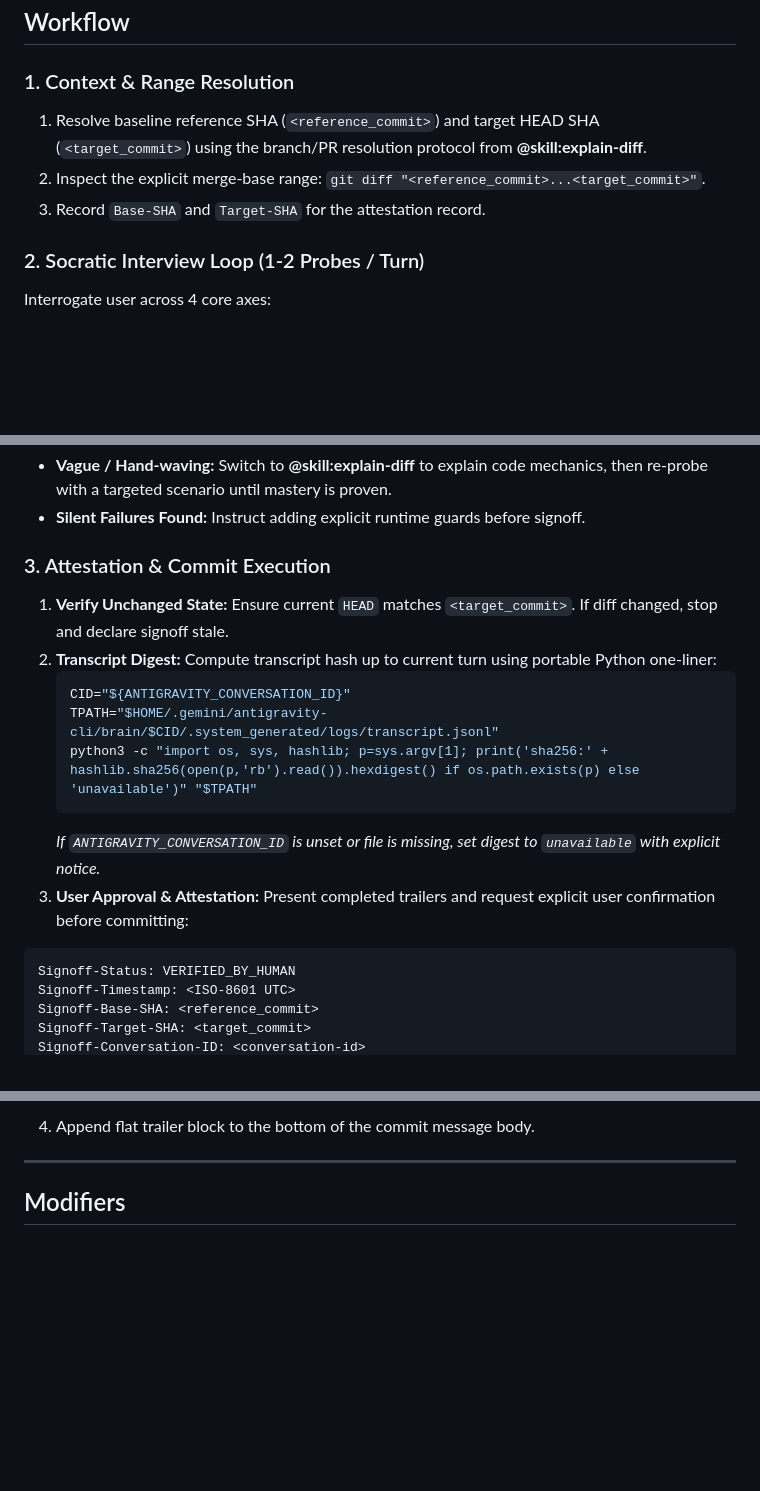
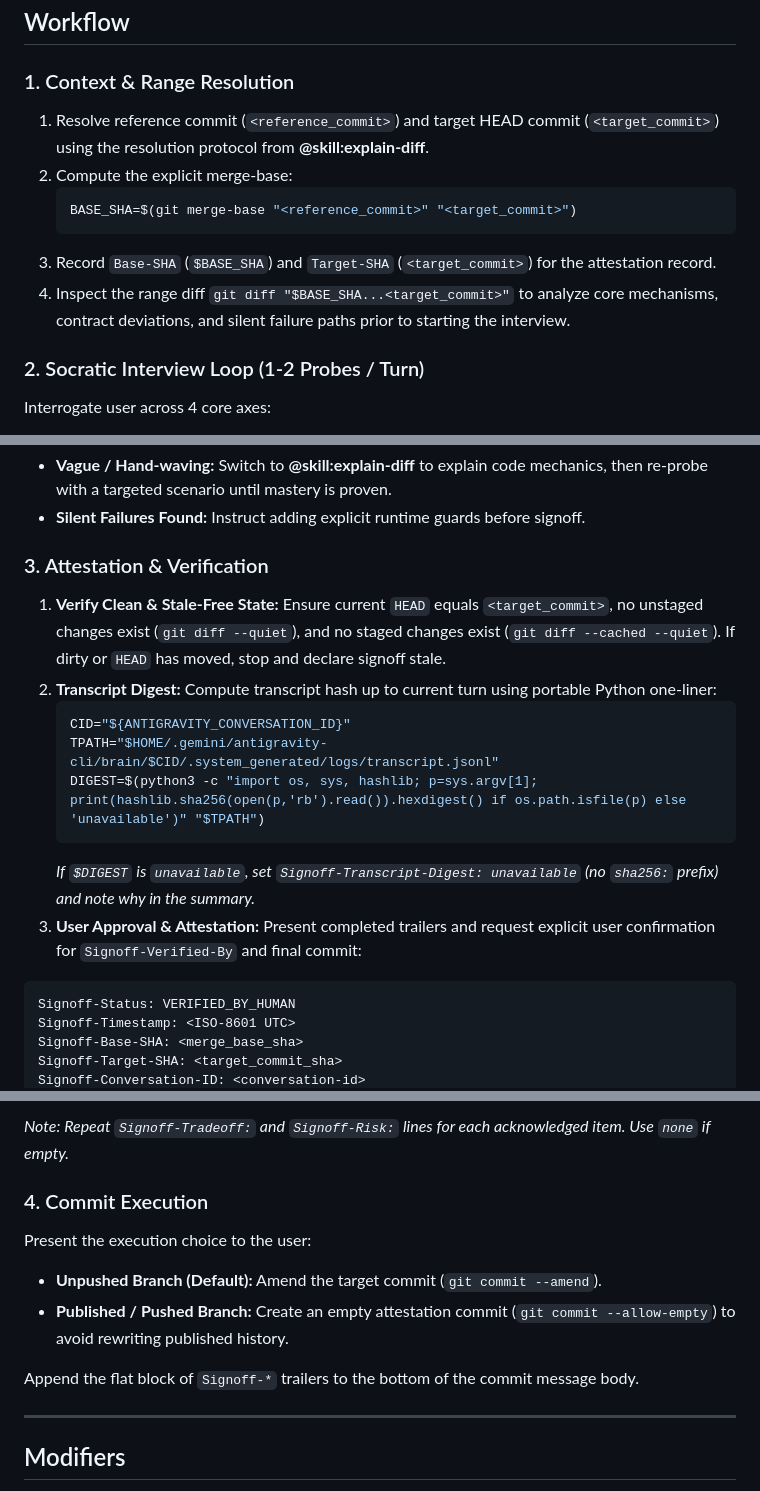
Before and after one commit to jerrylin96/signoff, a Markdown page: skills/signoff/SKILL.md, 3 parts joined by grey strips. Rendered like a GitHub page; blank space fills up the shorter version.

Commit message:
feat(signoff): incorporate merge-base resolution, working tree validation, and digest fixes

````diff
--- a/skills/signoff/SKILL.md
+++ b/skills/signoff/SKILL.md
@@ -17,9 +17,13 @@ Intentional trade-offs (e.g. surrogates violating exact domain laws for speed) p
 ## Workflow
 
 ### 1. Context & Range Resolution
-1. Resolve baseline reference SHA (`<reference_commit>`) and target HEAD SHA (`<target_commit>`) using the branch/PR resolution protocol from **@skill:explain-diff**.
-2. Inspect the explicit merge-base range: `git diff "<reference_commit>...<target_commit>"`.
-3. Record `Base-SHA` and `Target-SHA` for the attestation record.
+1. Resolve reference commit (`<reference_commit>`) and target HEAD commit (`<target_commit>`) using the resolution protocol from **@skill:explain-diff**.
+2. Compute the explicit merge-base:
+   ```bash
+   BASE_SHA=$(git merge-base "<reference_commit>" "<target_commit>")
+   ```
+3. Record `Base-SHA` (`$BASE_SHA`) and `Target-SHA` (`<target_commit>`) for the attestation record.
+4. Inspect the range diff `git diff "$BASE_SHA...<target_commit>"` to analyze core mechanisms, contract deviations, and silent failure paths prior to starting the interview.
 
 ### 2. Socratic Interview Loop (1-2 Probes / Turn)
 Interrogate user across 4 core axes:
@@ -32,21 +36,22 @@ Interrogate user across 4 core axes:
 - **Vague / Hand-waving:** Switch to **@skill:explain-diff** to explain code mechanics, then re-probe with a targeted scenario until mastery is proven.
 - **Silent Failures Found:** Instruct adding explicit runtime guards before signoff.
 
-### 3. Attestation & Commit Execution
+### 3. Attestation & Verification
 
-1. **Verify Unchanged State:** Ensure current `HEAD` matches `<target_commit>`. If diff changed, stop and declare signoff stale.
+1. **Verify Clean & Stale-Free State:**
+   Ensure current `HEAD` equals `<target_commit>`, no unstaged changes exist (`git diff --quiet`), and no staged changes exist (`git diff --cached --quiet`). If dirty or `HEAD` has moved, stop and declare signoff stale.
 2. **Transcript Digest:** Compute transcript hash up to current turn using portable Python one-liner:
    ```bash
    CID="${ANTIGRAVITY_CONVERSATION_ID}"
    TPATH="$HOME/.gemini/antigravity-cli/brain/$CID/.system_generated/logs/transcript.jsonl"
-   python3 -c "import os, sys, hashlib; p=sys.argv[1]; print('sha256:' + hashlib.sha256(open(p,'rb').read()).hexdigest() if os.path.exists(p) else 'unavailable')" "$TPATH"
+   DIGEST=$(python3 -c "import os, sys, hashlib; p=sys.argv[1]; print(hashlib.sha256(open(p,'rb').read()).hexdigest() if os.path.isfile(p) else 'unavailable')" "$TPATH")
    ```
-   *If `ANTIGRAVITY_CONVERSATION_ID` is unset or file is missing, set digest to `unavailable` with explicit notice.*
-3. **User Approval & Attestation:** Present completed trailers and request explicit user confirmation before committing:
+   *If `$DIGEST` is `unavailable`, set `Signoff-Transcript-Digest: unavailable` (no `sha256:` prefix) and note why in the summary.*
+3. **User Approval & Attestation:** Present completed trailers and request explicit user confirmation for `Signoff-Verified-By` and final commit:
 
 ```text
 Signoff-Status: VERIFIED_BY_HUMAN
 Signoff-Timestamp: <ISO-8601 UTC>
-Signoff-Base-SHA: <reference_commit>
-Signoff-Target-SHA: <target_commit>
+Signoff-Base-SHA: <merge_base_sha>
+Signoff-Target-SHA: <target_commit_sha>
 Signoff-Conversation-ID: <conversation-id>
@@ -58,5 +63,12 @@ Signoff-Agent: Antigravity /signoff v1.0
 ```
-4. Append flat trailer block to the bottom of the commit message body.
+*Note: Repeat `Signoff-Tradeoff:` and `Signoff-Risk:` lines for each acknowledged item. Use `none` if empty.*
+
+### 4. Commit Execution
+Present the execution choice to the user:
+- **Unpushed Branch (Default):** Amend the target commit (`git commit --amend`).
+- **Published / Pushed Branch:** Create an empty attestation commit (`git commit --allow-empty`) to avoid rewriting published history.
+
+Append the flat block of `Signoff-*` trailers to the bottom of the commit message body.
 
 ---
 
````
Also changed, not shown: other parts of skills/signoff/SKILL.md (+5 -5 lines).
